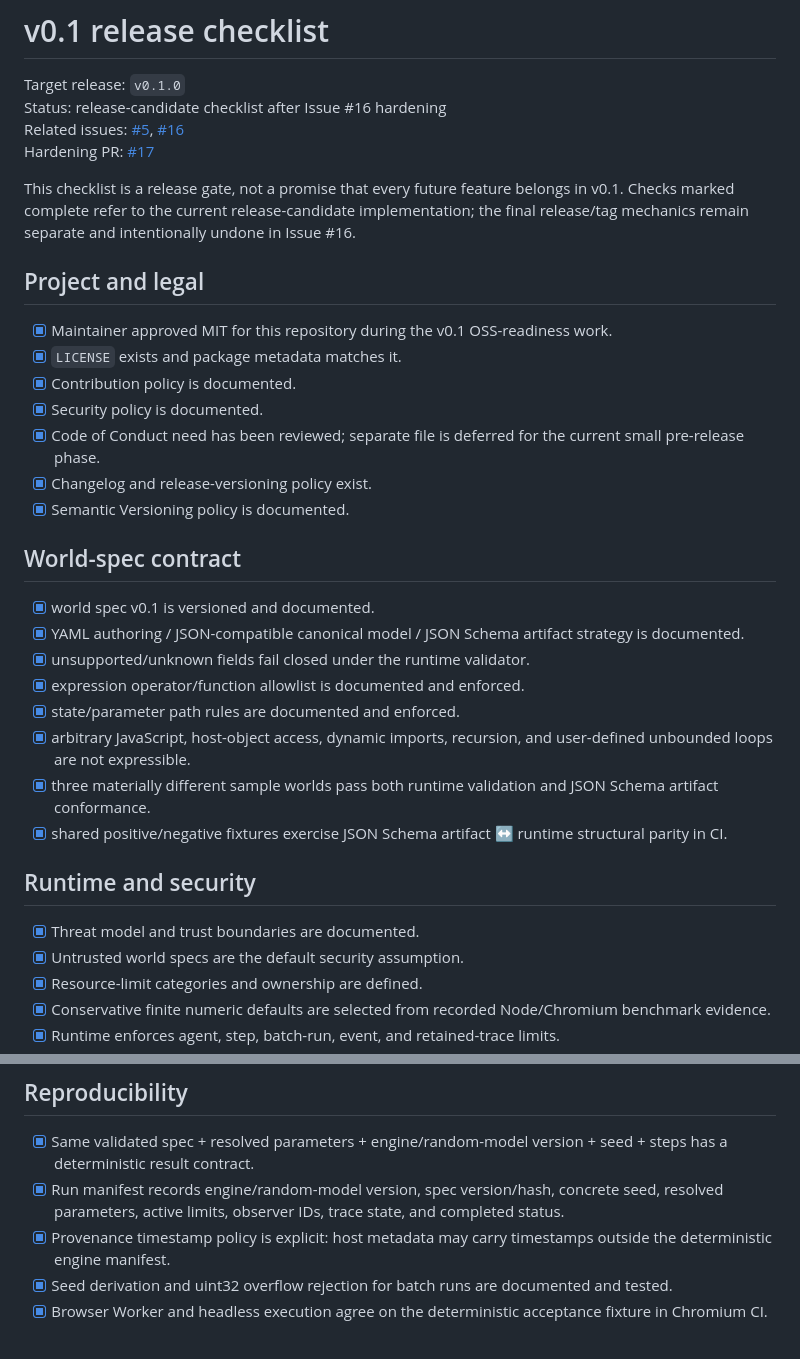
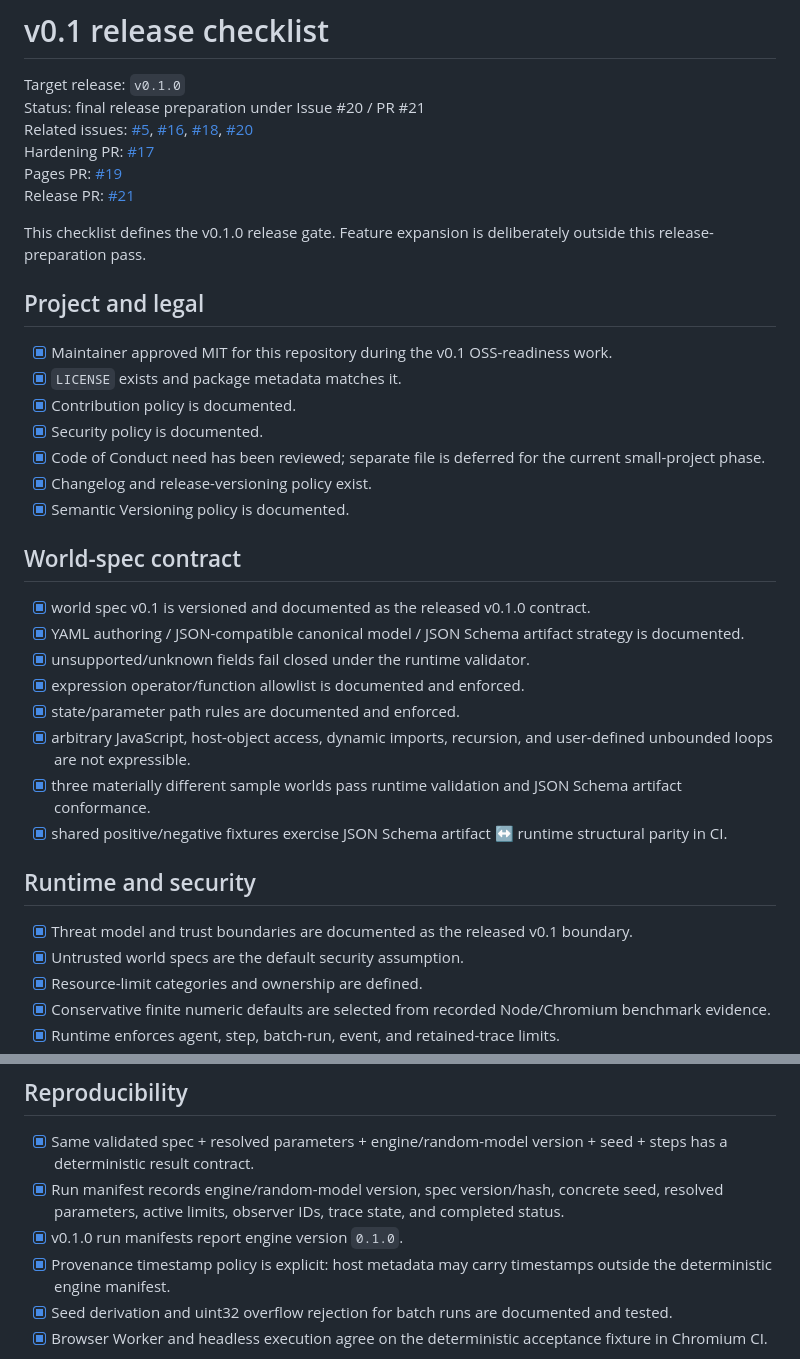
Before and after one commit to yo4e/WorldSimSeed, a Markdown page: docs/v0.1-release-checklist.md, 2 parts joined by grey strips. Rendered like a GitHub page.

```diff
--- a/docs/v0.1-release-checklist.md
+++ b/docs/v0.1-release-checklist.md
@@ -1,11 +1,13 @@
 # v0.1 release checklist
 
 Target release: `v0.1.0`
-Status: release-candidate checklist after Issue #16 hardening
-Related issues: [#5](https://github.com/yo4e/WorldSimSeed/issues/5), [#16](https://github.com/yo4e/WorldSimSeed/issues/16)
+Status: final release preparation under Issue #20 / PR #21
+Related issues: [#5](https://github.com/yo4e/WorldSimSeed/issues/5), [#16](https://github.com/yo4e/WorldSimSeed/issues/16), [#18](https://github.com/yo4e/WorldSimSeed/issues/18), [#20](https://github.com/yo4e/WorldSimSeed/issues/20)
 Hardening PR: [#17](https://github.com/yo4e/WorldSimSeed/pull/17)
+Pages PR: [#19](https://github.com/yo4e/WorldSimSeed/pull/19)
+Release PR: [#21](https://github.com/yo4e/WorldSimSeed/pull/21)
 
-This checklist is a release gate, not a promise that every future feature belongs in v0.1. Checks marked complete refer to the current release-candidate implementation; the final release/tag mechanics remain separate and intentionally undone in Issue #16.
+This checklist defines the v0.1.0 release gate. Feature expansion is deliberately outside this release-preparation pass.
 
 ## Project and legal
 
@@ -13,24 +15,24 @@ This checklist is a release gate, not a promise that every future feature belong
 - [x] `LICENSE` exists and package metadata matches it.
 - [x] Contribution policy is documented.
 - [x] Security policy is documented.
-- [x] Code of Conduct need has been reviewed; separate file is deferred for the current small pre-release phase.
+- [x] Code of Conduct need has been reviewed; separate file is deferred for the current small-project phase.
 - [x] Changelog and release-versioning policy exist.
 - [x] Semantic Versioning policy is documented.
 
 ## World-spec contract
 
-- [x] world spec v0.1 is versioned and documented.
+- [x] world spec v0.1 is versioned and documented as the released v0.1.0 contract.
 - [x] YAML authoring / JSON-compatible canonical model / JSON Schema artifact strategy is documented.
 - [x] unsupported/unknown fields fail closed under the runtime validator.
 - [x] expression operator/function allowlist is documented and enforced.
 - [x] state/parameter path rules are documented and enforced.
 - [x] arbitrary JavaScript, host-object access, dynamic imports, recursion, and user-defined unbounded loops are not expressible.
-- [x] three materially different sample worlds pass both runtime validation and JSON Schema artifact conformance.
+- [x] three materially different sample worlds pass runtime validation and JSON Schema artifact conformance.
 - [x] shared positive/negative fixtures exercise JSON Schema artifact ↔ runtime structural parity in CI.
 
 ## Runtime and security
 
-- [x] Threat model and trust boundaries are documented.
+- [x] Threat model and trust boundaries are documented as the released v0.1 boundary.
 - [x] Untrusted world specs are the default security assumption.
 - [x] Resource-limit categories and ownership are defined.
 - [x] Conservative finite numeric defaults are selected from recorded Node/Chromium benchmark evidence.
@@ -47,6 +49,7 @@ This checklist is a release gate, not a promise that every future feature belong
 
 - [x] Same validated spec + resolved parameters + engine/random-model version + seed + steps has a deterministic result contract.
 - [x] Run manifest records engine/random-model version, spec version/hash, concrete seed, resolved parameters, active limits, observer IDs, trace state, and completed status.
+- [x] v0.1.0 run manifests report engine version `0.1.0`.
 - [x] Provenance timestamp policy is explicit: host metadata may carry timestamps outside the deterministic engine manifest.
 - [x] Seed derivation and uint32 overflow rejection for batch runs are documented and tested.
 - [x] Browser Worker and headless execution agree on the deterministic acceptance fixture in Chromium CI.
```
Also changed, not shown: other parts of docs/v0.1-release-checklist.md (+32 -25 lines).
